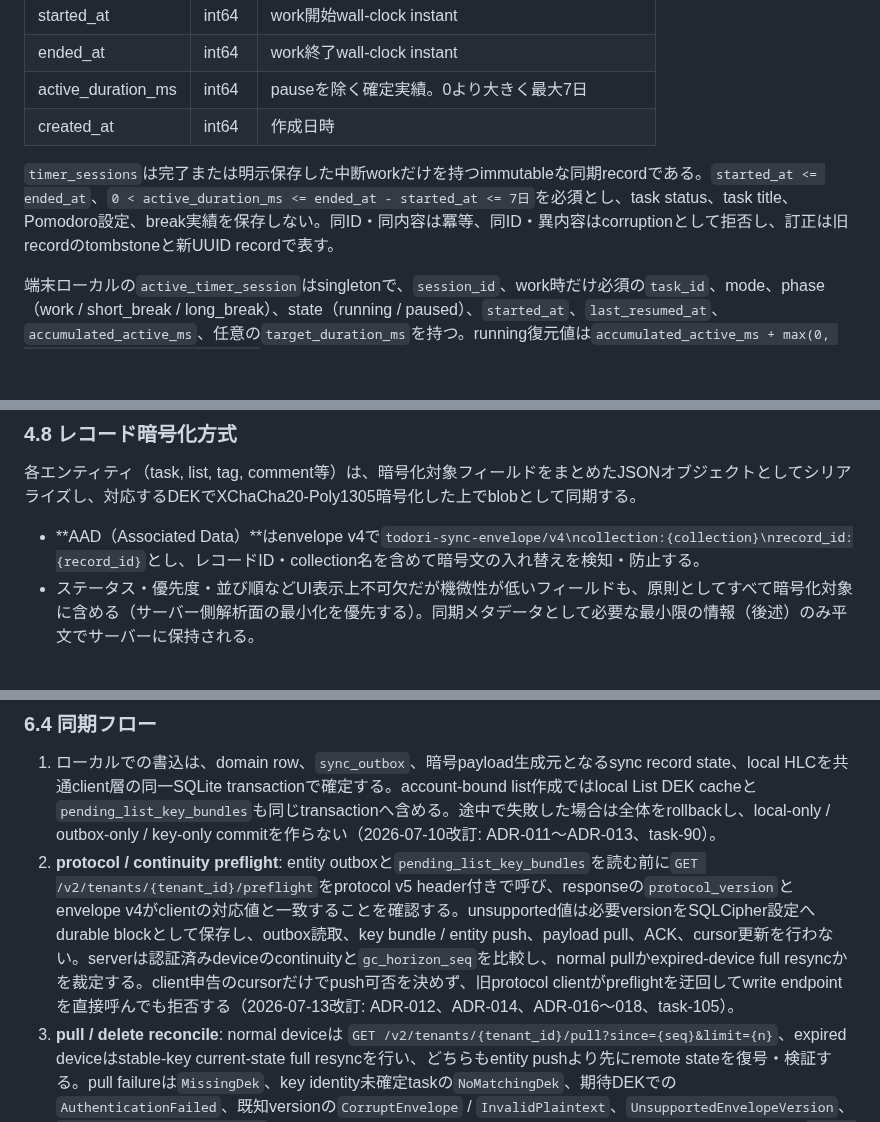
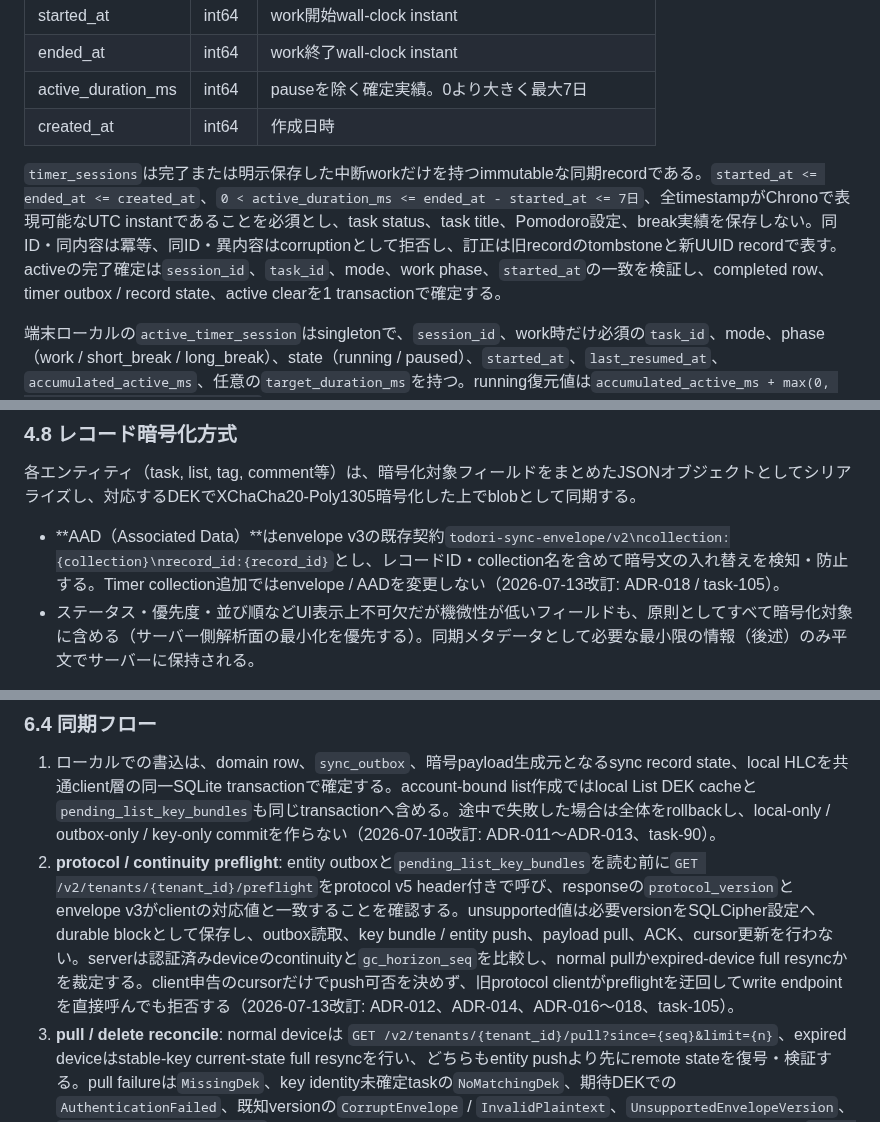
Before and after one commit to ouvill/todori, a Markdown page: docs/03_技術仕様書.md, 3 parts joined by grey strips. Drawn GitHub-style; blank space fills up the shorter version.

```diff
--- a/docs/03_技術仕様書.md
+++ b/docs/03_技術仕様書.md
@@ -297,7 +297,7 @@ Calendar期間取得は、viewer timezoneから構成したcivil-dateの`[start_
 | active_duration_ms | int64 | pauseを除く確定実績。0より大きく最大7日 |
 | created_at | int64 | 作成日時 |
 
-`timer_sessions`は完了または明示保存した中断workだけを持つimmutableな同期recordである。`started_at <= ended_at`、`0 < active_duration_ms <= ended_at - started_at <= 7日`を必須とし、task status、task title、Pomodoro設定、break実績を保存しない。同ID・同内容は冪等、同ID・異内容はcorruptionとして拒否し、訂正は旧recordのtombstoneと新UUID recordで表す。
+`timer_sessions`は完了または明示保存した中断workだけを持つimmutableな同期recordである。`started_at <= ended_at <= created_at`、`0 < active_duration_ms <= ended_at - started_at <= 7日`、全timestampがChronoで表現可能なUTC instantであることを必須とし、task status、task title、Pomodoro設定、break実績を保存しない。同ID・同内容は冪等、同ID・異内容はcorruptionとして拒否し、訂正は旧recordのtombstoneと新UUID recordで表す。activeの完了確定は`session_id`、`task_id`、mode、work phase、`started_at`の一致を検証し、completed row、timer outbox / record state、active clearを1 transactionで確定する。
 
 端末ローカルの`active_timer_session`はsingletonで、`session_id`、work時だけ必須の`task_id`、mode、phase（work / short_break / long_break）、state（running / paused）、`started_at`、`last_resumed_at`、`accumulated_active_ms`、任意の`target_duration_ms`を持つ。running復元値は`accumulated_active_ms + max(0, now_wall_ms - last_resumed_at)`、pausedはaccumulatedだけとする。active stateとbreakは同期しない（2026-07-13改訂: ADR-018 / task-105）。
 
@@ -415,7 +415,7 @@ Master Key自体は不変であるため、**タスク等のデータ本体の
 
 各エンティティ（task, list, tag, comment等）は、暗号化対象フィールドをまとめたJSONオブジェクトとしてシリアライズし、対応するDEKでXChaCha20-Poly1305暗号化した上でblobとして同期する。
 
-- **AAD（Associated Data）**はenvelope v4で`todori-sync-envelope/v4\ncollection:{collection}\nrecord_id:{record_id}`とし、レコードID・collection名を含めて暗号文の入れ替えを検知・防止する。
+- **AAD（Associated Data）**はenvelope v3の既存契約`todori-sync-envelope/v2\ncollection:{collection}\nrecord_id:{record_id}`とし、レコードID・collection名を含めて暗号文の入れ替えを検知・防止する。Timer collection追加ではenvelope / AADを変更しない（2026-07-13改訂: ADR-018 / task-105）。
 - ステータス・優先度・並び順などUI表示上不可欠だが機微性が低いフィールドも、原則としてすべて暗号化対象に含める（サーバー側解析面の最小化を優先する）。同期メタデータとして必要な最小限の情報（後述）のみ平文でサーバーに保持される。
 
 **エンティティとDEKの対応**（[`05_設計判断記録.md`](./05_設計判断記録.md) ADR-007参照）
@@ -567,7 +567,7 @@ CREATE TABLE tenant_device_continuity (
 ### 6.4 同期フロー
 
 1. ローカルでの書込は、domain row、`sync_outbox`、暗号payload生成元となるsync record state、local HLCを共通client層の同一SQLite transactionで確定する。account-bound list作成ではlocal List DEK cacheと`pending_list_key_bundles`も同じtransactionへ含める。途中で失敗した場合は全体をrollbackし、local-only / outbox-only / key-only commitを作らない（2026-07-10改訂: ADR-011〜ADR-013、task-90）。
-2. **protocol / continuity preflight**: entity outboxと`pending_list_key_bundles`を読む前に`GET /v2/tenants/{tenant_id}/preflight`をprotocol v5 header付きで呼び、responseの`protocol_version`とenvelope v4がclientの対応値と一致することを確認する。unsupported値は必要versionをSQLCipher設定へdurable blockとして保存し、outbox読取、key bundle / entity push、payload pull、ACK、cursor更新を行わない。serverは認証済みdeviceのcontinuityと`gc_horizon_seq`を比較し、normal pullかexpired-device full resyncかを裁定する。client申告のcursorだけでpush可否を決めず、旧protocol clientがpreflightを迂回してwrite endpointを直接呼んでも拒否する（2026-07-13改訂: ADR-012、ADR-014、ADR-016〜018、task-105）。
+2. **protocol / continuity preflight**: entity outboxと`pending_list_key_bundles`を読む前に`GET /v2/tenants/{tenant_id}/preflight`をprotocol v5 header付きで呼び、responseの`protocol_version`とenvelope v3がclientの対応値と一致することを確認する。unsupported値は必要versionをSQLCipher設定へdurable blockとして保存し、outbox読取、key bundle / entity push、payload pull、ACK、cursor更新を行わない。serverは認証済みdeviceのcontinuityと`gc_horizon_seq`を比較し、normal pullかexpired-device full resyncかを裁定する。client申告のcursorだけでpush可否を決めず、旧protocol clientがpreflightを迂回してwrite endpointを直接呼んでも拒否する（2026-07-13改訂: ADR-012、ADR-014、ADR-016〜018、task-105）。
 3. **pull / delete reconcile**: normal deviceは `GET /v2/tenants/{tenant_id}/pull?since={seq}&limit={n}`、expired deviceはstable-key current-state full resyncを行い、どちらもentity pushより先にremote stateを復号・検証する。pull failureは`MissingDek`、key identity未確定taskの`NoMatchingDek`、期待DEKでの`AuthenticationFailed`、既知versionの`CorruptEnvelope` / `InvalidPlaintext`、`UnsupportedEnvelopeVersion`、`UnsupportedProtocolVersion`、既知protocol response不正へ分類する。missing系を検出したpageの初回`BEGIN IMMEDIATE`はcommitせず、transactionをdropした後にkey bundleをnetwork refreshし、runtime/local cache更新後に同じpage全体を1回だけ再実行する。refresh失敗はcorruptionへ降格せずcursorを保持し、成功後もmissingのrecordと既知version corruptionだけをdurable quarantineへ保存する。task復号candidateは`(list ID, DEK)`として扱い、認証済みplaintextの`placement.list_id`がそのcandidate list IDと一致した場合だけ採用する。新規taskが全candidate DEKで認証不一致でもlist linkageをserverへ追加せず`NoMatchingDek`とし、corruptionへ断定しない。quarantine再適用はkey refreshで回復可能な`missing_dek` / `no_matching_dek`だけを`(seq, record_id)`の安定順でbounded paginationし、known corruptionは毎run再試行せず新revisionによるsupersedeを待つ。page内のdomain apply/delete、remote HLC observe、typed record state、merge repush outbox、quarantine upsert/resolve、page末尾cursorを1つのtransactionで確定し、どのwrite failureでも全rollbackする。unsupported envelopeはpage全rollback後にupgrade-required blockへ昇格する（2026-07-11改訂: ADR-012、ADR-014、ADR-016、task-88）。
 4. **closure / local rebase**: normal pullではremote deletionをlocal tombstone stateへ反映し、後着のtaskが削除済みlist / ancestorへ到達する場合はdomainへmaterializeせず自身のtombstoneをtransactionalにenqueueする。expired-device full resyncではclosure後、server currentがliveのrecordはlocal mutationがあればcurrent revisionへtyped merge / rebaseし、なければremote currentを適用する。server currentがtombstoneのrecordはlocal live domain row / outboxを破棄し、remote tombstone stateを保持する。server ACK済みなのにcurrentから消えたrecordはGC済み削除としてdomain / state / outboxから破棄する。never-synced creation originのrecordは、pending key bundleとdependency closureが整いID衝突がない場合だけlocal-new seedとして保護する。serverに不在の既存list / parentへ依存するrecordは表示・再pushしない。local transactionが完了した後にだけ、server発行のclosure proofをACKし、serverがdevice continuityを単調更新する（2026-07-11追記: ADR-016）。
 5. **pending key bundle push**: continuity closure / rebase完了後、clientは保護されたlocal-new listの`pending_list_key_bundles`を作成順にdrainする。`POST /v2/tenants/{tenant_id}/list-keys`の初回createまたはsame-ciphertext retryが成功したときだけ、送信したtenant/list/ciphertextと一致するlocal rowを短いtransactionでACKする。bundle uploadまたはlocal ACKが失敗したrunではentity outboxを読まない。server成功後・local ACK前の停止は同じqueued ciphertextを再送して回復する（2026-07-11改訂: ADR-013、ADR-016、task-90）。
```
Also changed, not shown: docs/05_設計判断記録.md (+4 -4 lines), docs/tasks/task-105-timer-sync-foundation.md (+6 -6 lines).
